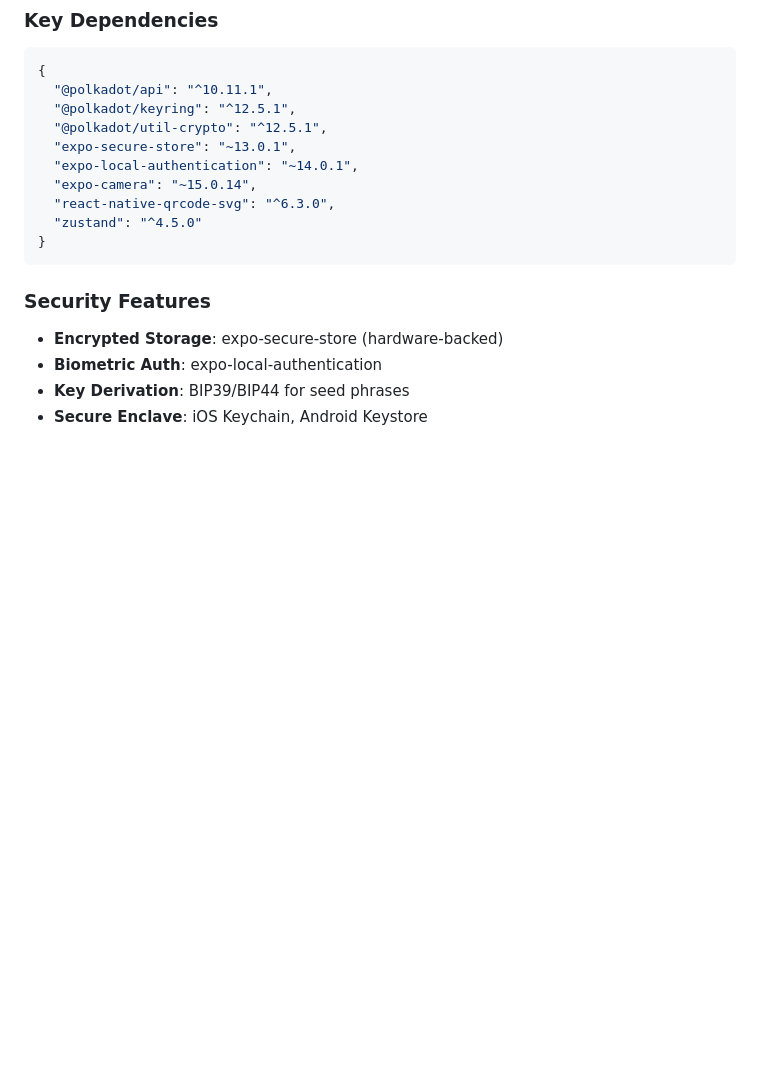
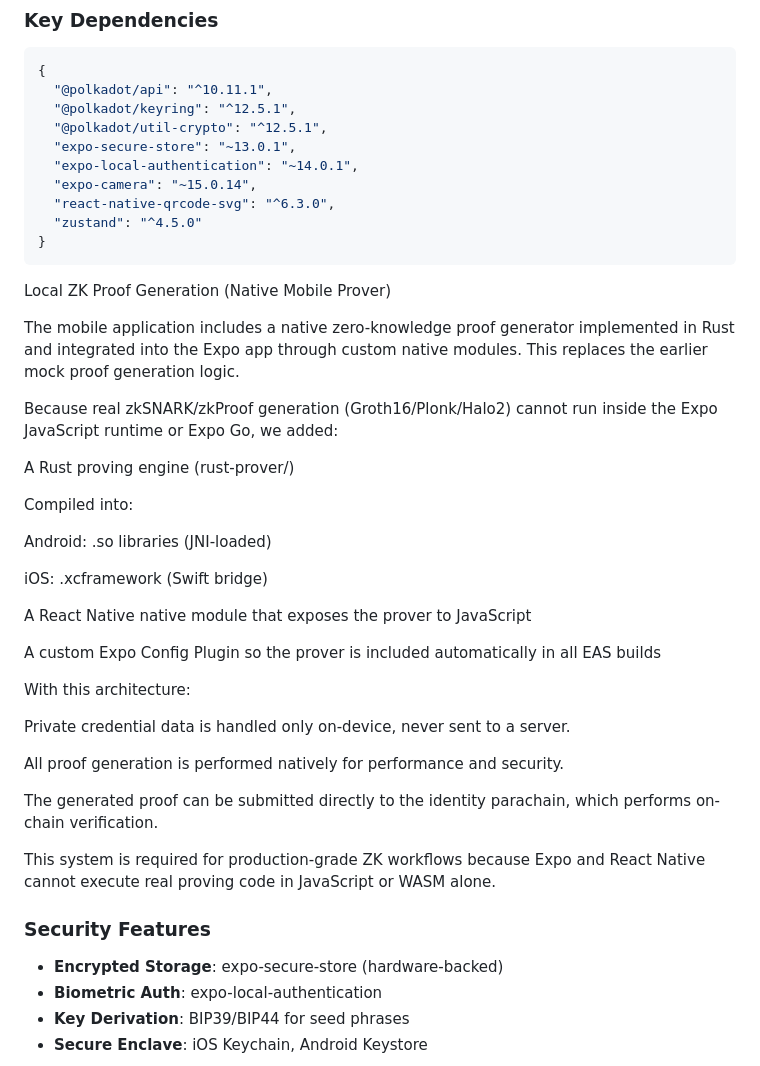
Before and after one commit to Teewa56/parachain, a Markdown page: mobile/README.md, the part around the change. Drawn GitHub-style; blank space fills up the shorter version.

````diff
--- a/mobile/README.md
+++ b/mobile/README.md
@@ -134,6 +134,35 @@ Proof/Credential → Generate QR → Display → Scan by Verifier
   "zustand": "^4.5.0"
 }
 ```
+
+Local ZK Proof Generation (Native Mobile Prover)
+
+The mobile application includes a native zero-knowledge proof generator implemented in Rust and integrated into the Expo app through custom native modules. This replaces the earlier mock proof generation logic.
+
+Because real zkSNARK/zkProof generation (Groth16/Plonk/Halo2) cannot run inside the Expo JavaScript runtime or Expo Go, we added:
+
+A Rust proving engine (rust-prover/)
+
+Compiled into:
+
+Android: .so libraries (JNI-loaded)
+
+iOS: .xcframework (Swift bridge)
+
+A React Native native module that exposes the prover to JavaScript
+
+A custom Expo Config Plugin so the prover is included automatically in all EAS builds
+
+With this architecture:
+
+Private credential data is handled only on-device, never sent to a server.
+
+All proof generation is performed natively for performance and security.
+
+The generated proof can be submitted directly to the identity parachain, which performs on-chain verification.
+
+This system is required for production-grade ZK workflows because Expo and React Native cannot execute real proving code in JavaScript or WASM alone.
+
 
 ### Security Features
 - **Encrypted Storage**: expo-secure-store (hardware-backed)
````
